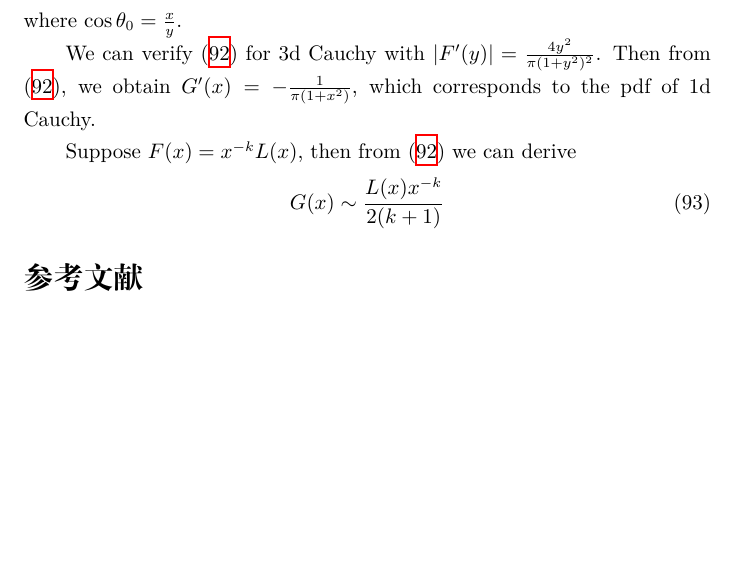
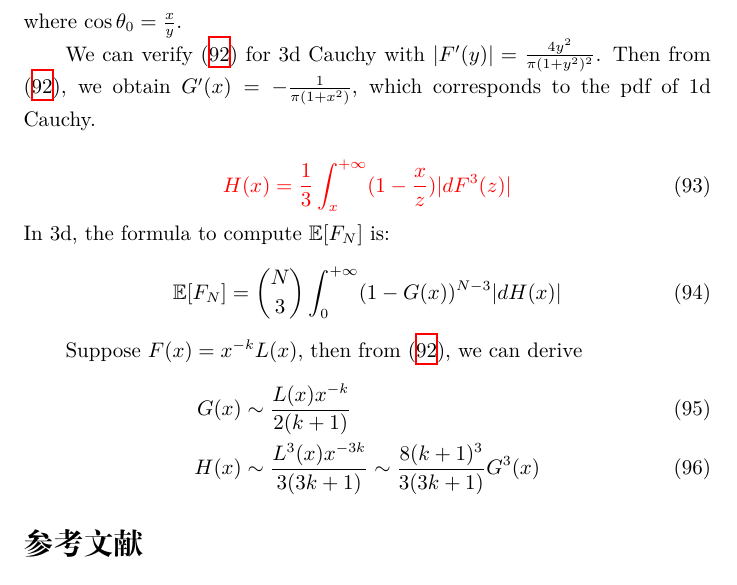
Before and after one commit to zhaofeng-shu33/research_info_related_notes, a LaTeX document (convex_hull/w1.tex): part of page 34 of 35 before the commit and part of page 34 of 36 after it, cut so that both start at the same text, the shorter picture padded with empty space. Compiled offline with XeLaTeX.

Commit message:
update content

```diff
--- a/convex_hull/w1.tex
+++ b/convex_hull/w1.tex
@@ -2139,12 +2139,27 @@ Then from \eqref{eq:G_from_F},
 we obtain $G'(x)=-\frac{1}{\pi (1+x^2)}$, which corresponds to
 the pdf of 1d Cauchy.
 
+
+\begin{equation}
+\textcolor{red}{    H(x) = \frac{1}{3}
+    \int_x^{+\infty} (1-\frac{x}{z}) |dF^3(z)|}
+\end{equation}
+In 3d, the formula to compute $\E[F_N]$ is:
+\begin{equation}
+    \E[F_N] = \binom{N}{3}\int_0^{+\infty}(1-G(x))^{N-3}|dH(x)|
+\end{equation}
+
 Suppose $F(x) = x^{-k} L(x)$, then from
-\eqref{eq:G_from_F}
+\eqref{eq:G_from_F},
 we can derive
-\begin{equation}
-    G(x) \sim \frac{L(x)x^{-k}}{2(k+1)}
-\end{equation}
+\begin{align}
+    G(x) & \sim \frac{L(x)x^{-k}}{2(k+1)} \\
+    H(x) & \sim \frac{L^3(x)x^{-3k}}{3(3k+1)}
+    \sim \frac{8(k+1)^3}{3(3k+1)}
+    G^3(x)
+\end{align}
+
+
 \bibliographystyle{plain}
 \bibliography{ref.bib}
 \end{document}
```
Also changed, not shown: convex_hull/ref.bib (+10 -1 lines).
